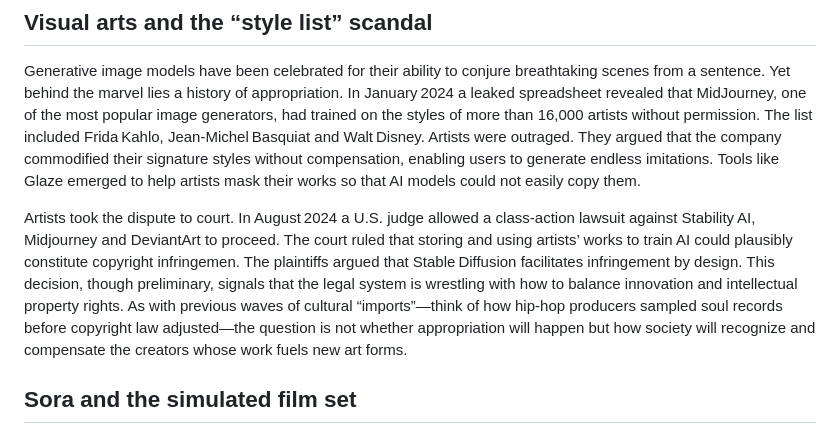
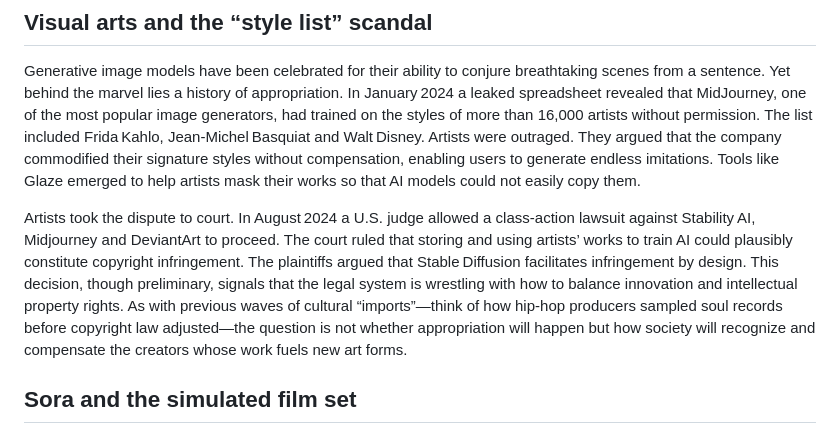
Before and after one commit to DevOpsKev/ai-immigrants, a Markdown page: author/body/03 - Ruining Our Culture.md, the part around the change. Drawn GitHub-style.

```diff
--- a/author/body/03 - Ruining Our Culture.md
+++ b/author/body/03 - Ruining Our Culture.md
@@ -18,7 +18,7 @@ These lawsuits are the latest round in a broader battle. In 2023 a viral track c
 
 Generative image models have been celebrated for their ability to conjure breathtaking scenes from a sentence. Yet behind the marvel lies a history of appropriation. In January 2024 a leaked spreadsheet revealed that MidJourney, one of the most popular image generators, had trained on the styles of more than 16,000 artists without permission. The list included Frida Kahlo, Jean‑Michel Basquiat and Walt Disney. Artists were outraged. They argued that the company commodified their signature styles without compensation, enabling users to generate endless imitations. Tools like Glaze emerged to help artists mask their works so that AI models could not easily copy them.
 
-Artists took the dispute to court. In August 2024 a U.S. judge allowed a class‑action lawsuit against Stability AI, Midjourney and DeviantArt to proceed. The court ruled that storing and using artists’ works to train AI could plausibly constitute copyright infringemen. The plaintiffs argued that Stable Diffusion facilitates infringement by design. This decision, though preliminary, signals that the legal system is wrestling with how to balance innovation and intellectual property rights. As with previous waves of cultural “imports”—think of how hip‑hop producers sampled soul records before copyright law adjusted—the question is not whether appropriation will happen but how society will recognize and compensate the creators whose work fuels new art forms.
+Artists took the dispute to court. In August 2024 a U.S. judge allowed a class‑action lawsuit against Stability AI, Midjourney and DeviantArt to proceed. The court ruled that storing and using artists’ works to train AI could plausibly constitute copyright infringement. The plaintiffs argued that Stable Diffusion facilitates infringement by design. This decision, though preliminary, signals that the legal system is wrestling with how to balance innovation and intellectual property rights. As with previous waves of cultural “imports”—think of how hip‑hop producers sampled soul records before copyright law adjusted—the question is not whether appropriation will happen but how society will recognize and compensate the creators whose work fuels new art forms.
 
 ## Sora and the simulated film set
 
```
